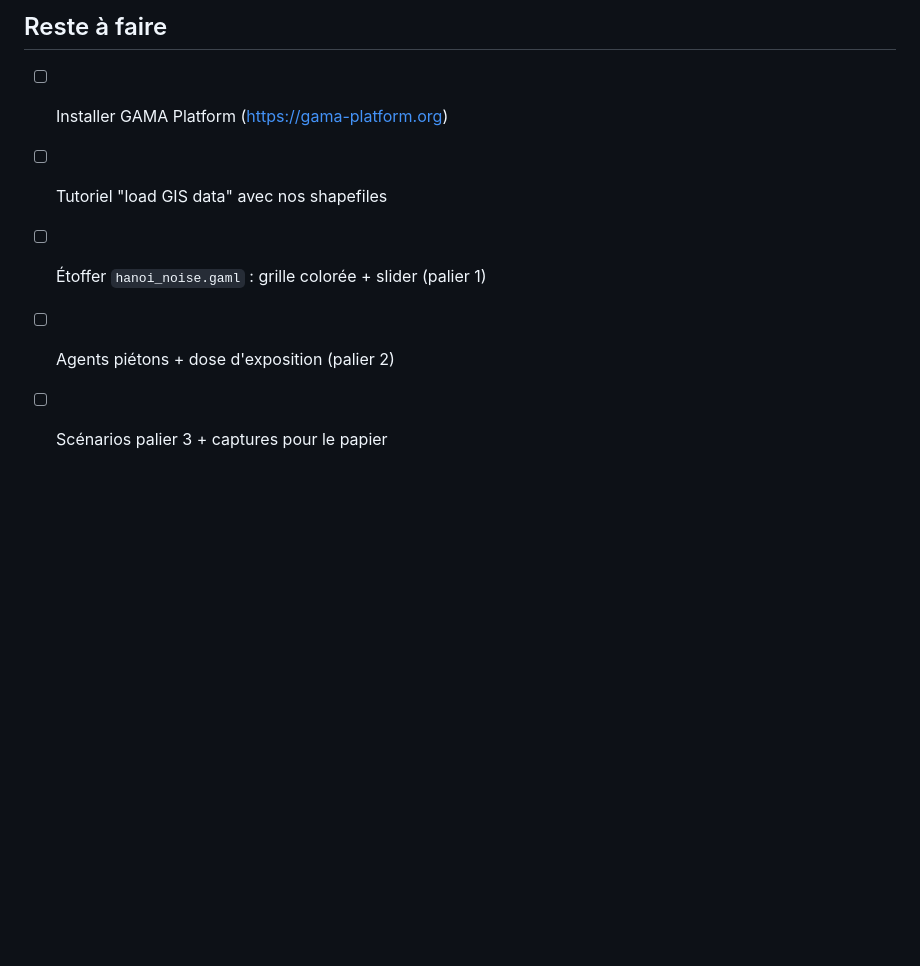
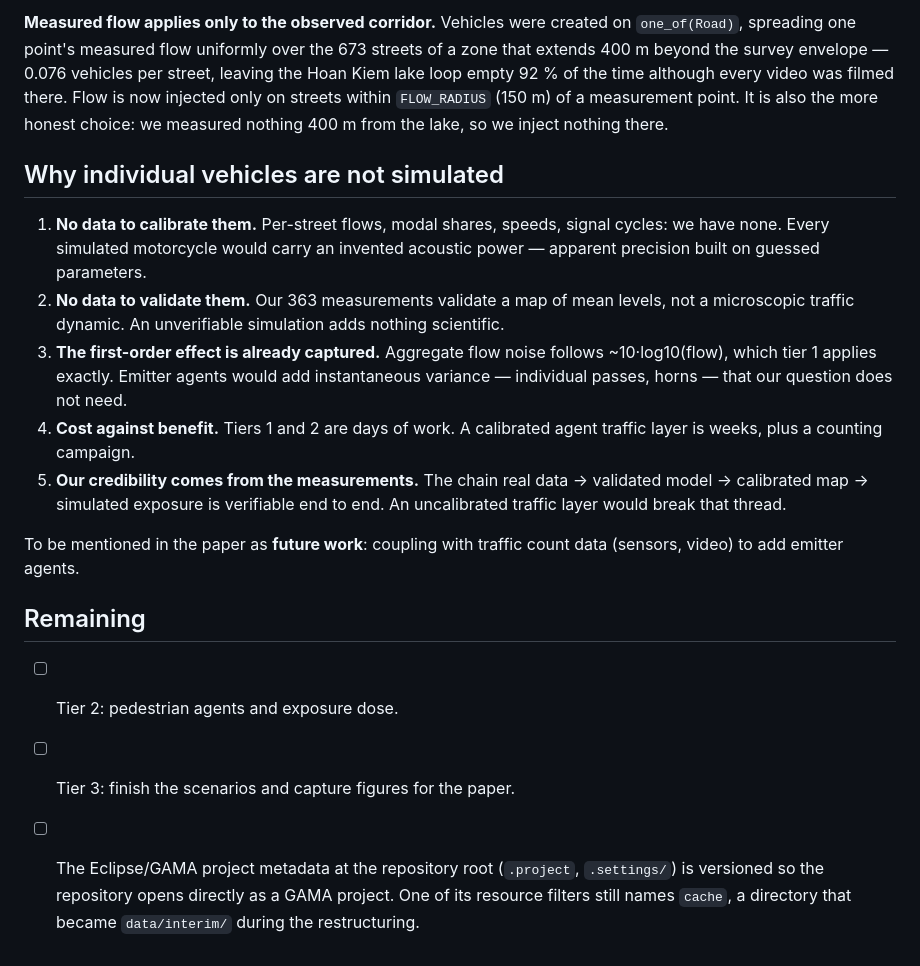
Before and after one commit to Colauz/noise-modelling-hanoi, a Markdown page: simulation/gama/README.md, the part around one of its changes. GitHub-like rendering; blank space fills up the shorter version.

```diff
--- a/simulation/gama/README.md
+++ b/simulation/gama/README.md
@@ -69,7 +67,38 @@ de comptage de trafic (capteurs, vidéo) pour ajouter les agents émetteurs.
 
-## Reste à faire
-- [ ] Installer GAMA Platform (https://gama-platform.org)
-- [ ] Tutoriel "load GIS data" avec nos shapefiles
-- [ ] Étoffer `hanoi_noise.gaml` : grille colorée + slider (palier 1)
-- [ ] Agents piétons + dose d'exposition (palier 2)
-- [ ] Scénarios palier 3 + captures pour le papier
+**Measured flow applies only to the observed corridor.** Vehicles were created on
+`one_of(Road)`, spreading one point's measured flow uniformly over the 673 streets
+of a zone that extends 400 m beyond the survey envelope — 0.076 vehicles per
+street, leaving the Hoan Kiem lake loop empty 92 % of the time although every
+video was filmed there. Flow is now injected only on streets within `FLOW_RADIUS`
+(150 m) of a measurement point. It is also the more honest choice: we measured
+nothing 400 m from the lake, so we inject nothing there.
+
+## Why individual vehicles are not simulated
+
+1. **No data to calibrate them.** Per-street flows, modal shares, speeds, signal
+   cycles: we have none. Every simulated motorcycle would carry an invented
+   acoustic power — apparent precision built on guessed parameters.
+2. **No data to validate them.** Our 363 measurements validate a map of mean
+   levels, not a microscopic traffic dynamic. An unverifiable simulation adds
+   nothing scientific.
+3. **The first-order effect is already captured.** Aggregate flow noise follows
+   ~10·log10(flow), which tier 1 applies exactly. Emitter agents would add
+   instantaneous variance — individual passes, horns — that our question does not
+   need.
+4. **Cost against benefit.** Tiers 1 and 2 are days of work. A calibrated agent
+   traffic layer is weeks, plus a counting campaign.
+5. **Our credibility comes from the measurements.** The chain real data → validated
+   model → calibrated map → simulated exposure is verifiable end to end. An
+   uncalibrated traffic layer would break that thread.
+
+To be mentioned in the paper as **future work**: coupling with traffic count data
+(sensors, video) to add emitter agents.
+
+## Remaining
+
+- [ ] Tier 2: pedestrian agents and exposure dose.
+- [ ] Tier 3: finish the scenarios and capture figures for the paper.
+- [ ] The Eclipse/GAMA project metadata at the repository root (`.project`,
+      `.settings/`) is versioned so the repository opens directly as a GAMA
+      project. One of its resource filters still names `cache`, a directory that
+      became `data/interim/` during the restructuring.
```
Also changed, not shown: other parts of simulation/gama/README.md (+50 -52 lines), 1 other file.
